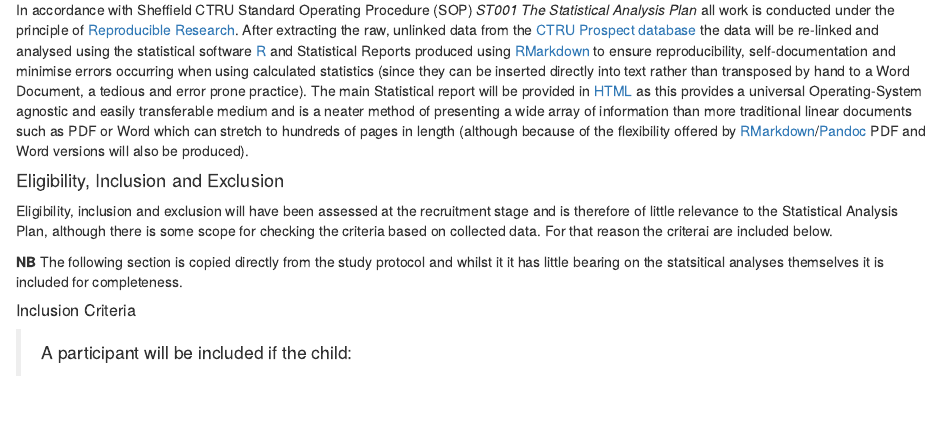
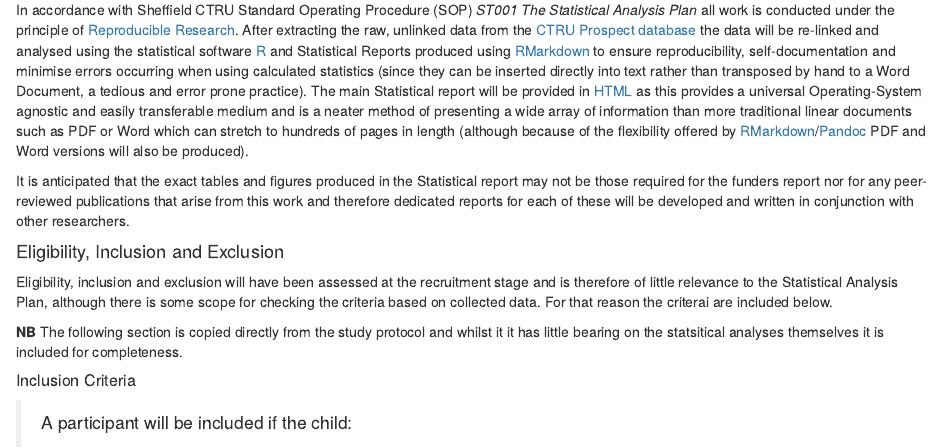
Before and after one commit to ns-ctru/isocialise, an R Markdown document (doc/sap/sections/methods.Rmd): the page in a window 1100 px wide, from 550 px down. Rendered offline with R 4.5, knitr and Pandoc, with nearby package versions.

Commit message:
Comment about producing report specific output.

```diff
--- a/doc/sap/sections/methods.Rmd
+++ b/doc/sap/sections/methods.Rmd
@@ -17,6 +17,8 @@ The secondary outcome variables will also be treated as continuous variables and
 #### Conduct of Work
 
 In accordance with Sheffield CTRU Standard Operating Procedure (SOP) *ST001 The Statistical Analysis Plan* all work is conducted under the principle of [Reproducible Research](https://en.wikipedia.org/wiki/Reproducibility#Reproducible_research).  After extracting the raw, unlinked data from the [CTRU Prospect database](https://www.ctru-prospect.shef.ac.uk/) the data will be re-linked and analysed using the statistical software [R](https://www.r-project.org/) and Statistical Reports produced using [RMarkdown](http://rmarkdown.rstudio.com/) to ensure reproducibility, self-documentation and minimise errors occurring when using calculated statistics (since they can be inserted directly into text rather than transposed by hand to a Word Document, a tedious and error prone practice).  The main Statistical report will be provided in [HTML](https://en.wikipedia.org/wiki/HTML) as this provides a universal Operating-System agnostic and easily transferable medium and is a neater method of presenting a wide array of information than more traditional linear documents such as PDF or Word which can stretch to hundreds of pages in length (although because of the flexibility offered by [RMarkdown](http://rmarkdown.rstudio.com/)/[Pandoc](http://pandoc.org/) PDF and Word versions will also be produced).
+
+It is anticipated that the exact tables and figures produced in the Statistical report may not be those required for the funders report nor for any peer-reviewed publications that arise from this work and therefore dedicated reports for each of these will be developed and written in conjunction with other researchers.
 
 #### Eligibility, Inclusion and Exclusion
 
```
